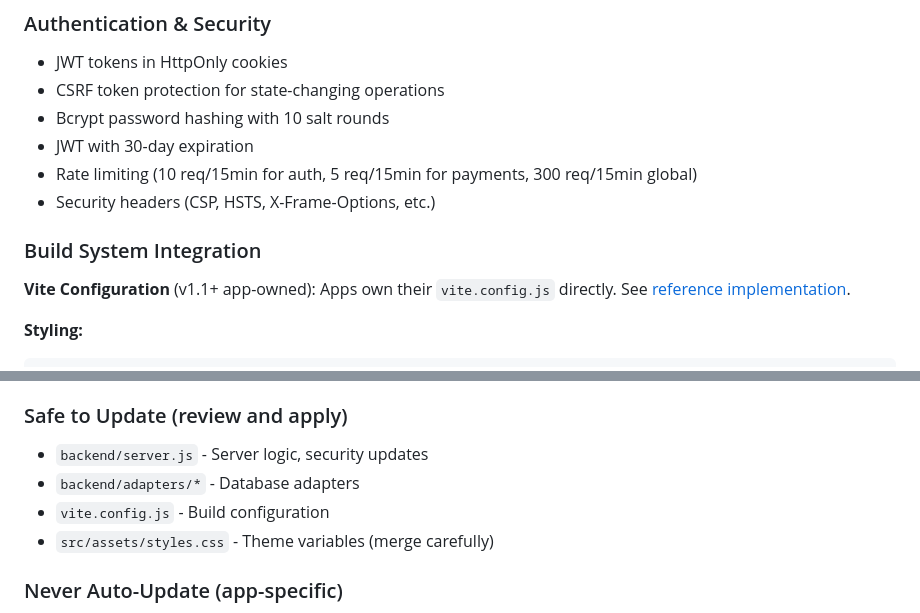
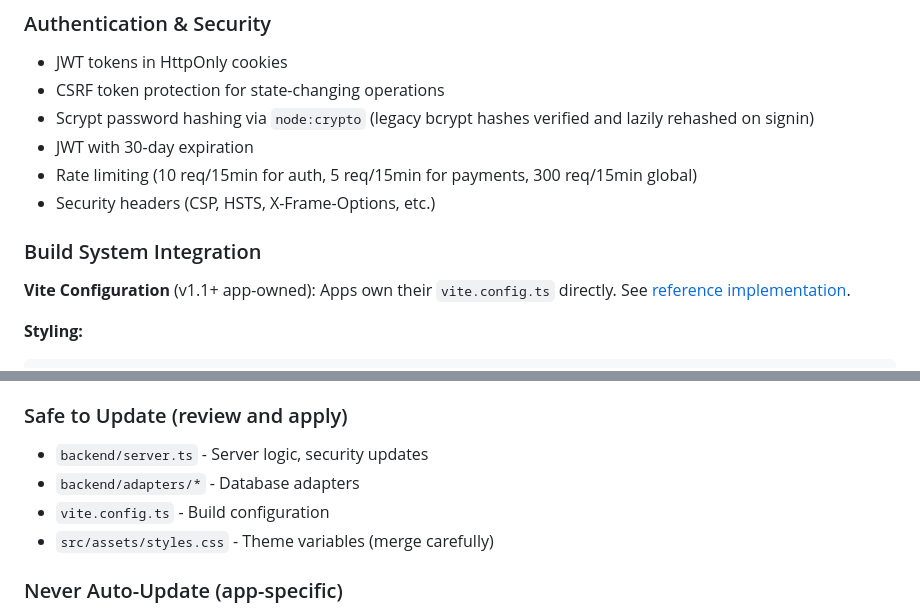
Before and after one commit to stevederico/climate-calculator, a Markdown page: CLAUDE.md, 2 parts joined by grey strips. Rendered like a GitHub page.

````diff
--- a/CLAUDE.md
+++ b/CLAUDE.md
@@ -122,7 +143,7 @@ The application uses a database factory pattern supporting three database types:
 ### Authentication & Security
 - JWT tokens in HttpOnly cookies
 - CSRF token protection for state-changing operations
-- Bcrypt password hashing with 10 salt rounds
+- Scrypt password hashing via `node:crypto` (legacy bcrypt hashes verified and lazily rehashed on signin)
 - JWT with 30-day expiration
 - Rate limiting (10 req/15min for auth, 5 req/15min for payments, 300 req/15min global)
 - Security headers (CSP, HSTS, X-Frame-Options, etc.)
@@ -130,7 +151,7 @@ The application uses a database factory pattern supporting three database types:
 ### Build System Integration
 
 **Vite Configuration** (v1.1+ app-owned):
-Apps own their `vite.config.js` directly. See [reference implementation](https://github.com/stevederico/skateboard/blob/master/vite.config.js).
+Apps own their `vite.config.ts` directly. See [reference implementation](https://github.com/stevederico/skateboard/blob/master/vite.config.ts).
 
 **Styling:**
 ```css
@@ -237,9 +258,9 @@ This project was created from the skateboard boilerplate. The `skateboardVersion
 5. Update `skateboardVersion` field after applying changes
 
 ### Safe to Update (review and apply)
-- `backend/server.js` - Server logic, security updates
+- `backend/server.ts` - Server logic, security updates
 - `backend/adapters/*` - Database adapters
-- `vite.config.js` - Build configuration
+- `vite.config.ts` - Build configuration
 - `src/assets/styles.css` - Theme variables (merge carefully)
 
 ### Never Auto-Update (app-specific)
````
Also changed, not shown: other parts of CLAUDE.md (+28 -7 lines).
